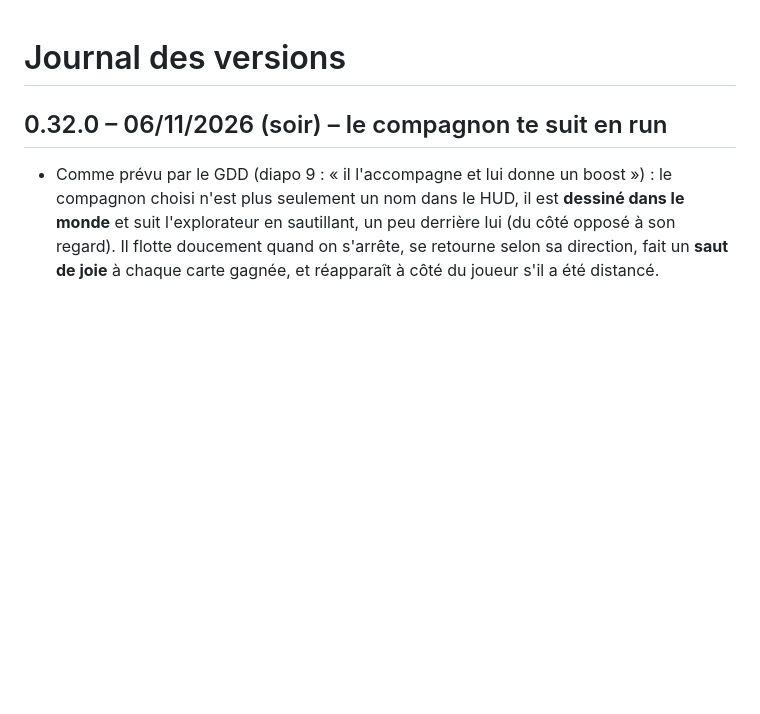
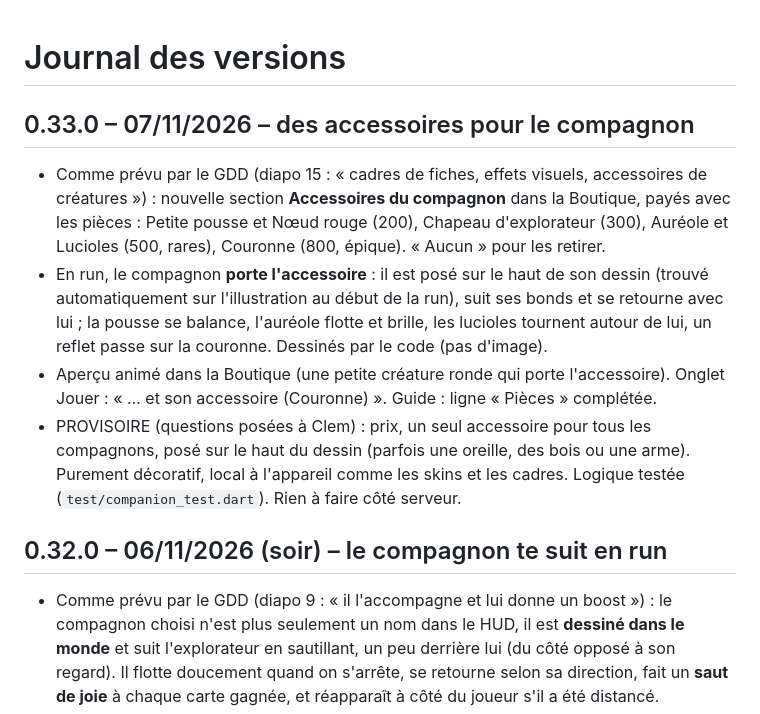
Before and after one commit to Clem427c/Collectear, a Markdown page: CHANGELOG.md, the part around the change. Drawn GitHub-style; blank space fills up the shorter version.

```diff
--- a/CHANGELOG.md
+++ b/CHANGELOG.md
@@ -1,4 +1,17 @@
 # Journal des versions
+
+## 0.33.0 – 07/11/2026 – des accessoires pour le compagnon
+- Comme prévu par le GDD (diapo 15 : « cadres de fiches, effets visuels, accessoires de créatures ») : nouvelle
+  section **Accessoires du compagnon** dans la Boutique, payés avec les pièces : Petite pousse et Nœud rouge (200),
+  Chapeau d'explorateur (300), Auréole et Lucioles (500, rares), Couronne (800, épique). « Aucun » pour les retirer.
+- En run, le compagnon **porte l'accessoire** : il est posé sur le haut de son dessin (trouvé automatiquement sur
+  l'illustration au début de la run), suit ses bonds et se retourne avec lui ; la pousse se balance, l'auréole flotte
+  et brille, les lucioles tournent autour de lui, un reflet passe sur la couronne. Dessinés par le code (pas d'image).
+- Aperçu animé dans la Boutique (une petite créature ronde qui porte l'accessoire). Onglet Jouer : « … et son
+  accessoire (Couronne) ». Guide : ligne « Pièces » complétée.
+- PROVISOIRE (questions posées à Clem) : prix, un seul accessoire pour tous les compagnons, posé sur le haut du
+  dessin (parfois une oreille, des bois ou une arme). Purement décoratif, local à l'appareil comme les skins et les
+  cadres. Logique testée (`test/companion_test.dart`). Rien à faire côté serveur.
 
 ## 0.32.0 – 06/11/2026 (soir) – le compagnon te suit en run
 - Comme prévu par le GDD (diapo 9 : « il l'accompagne et lui donne un boost ») : le compagnon choisi n'est plus
```
Also changed, not shown: ROADMAP.md (+10 -1 lines).
